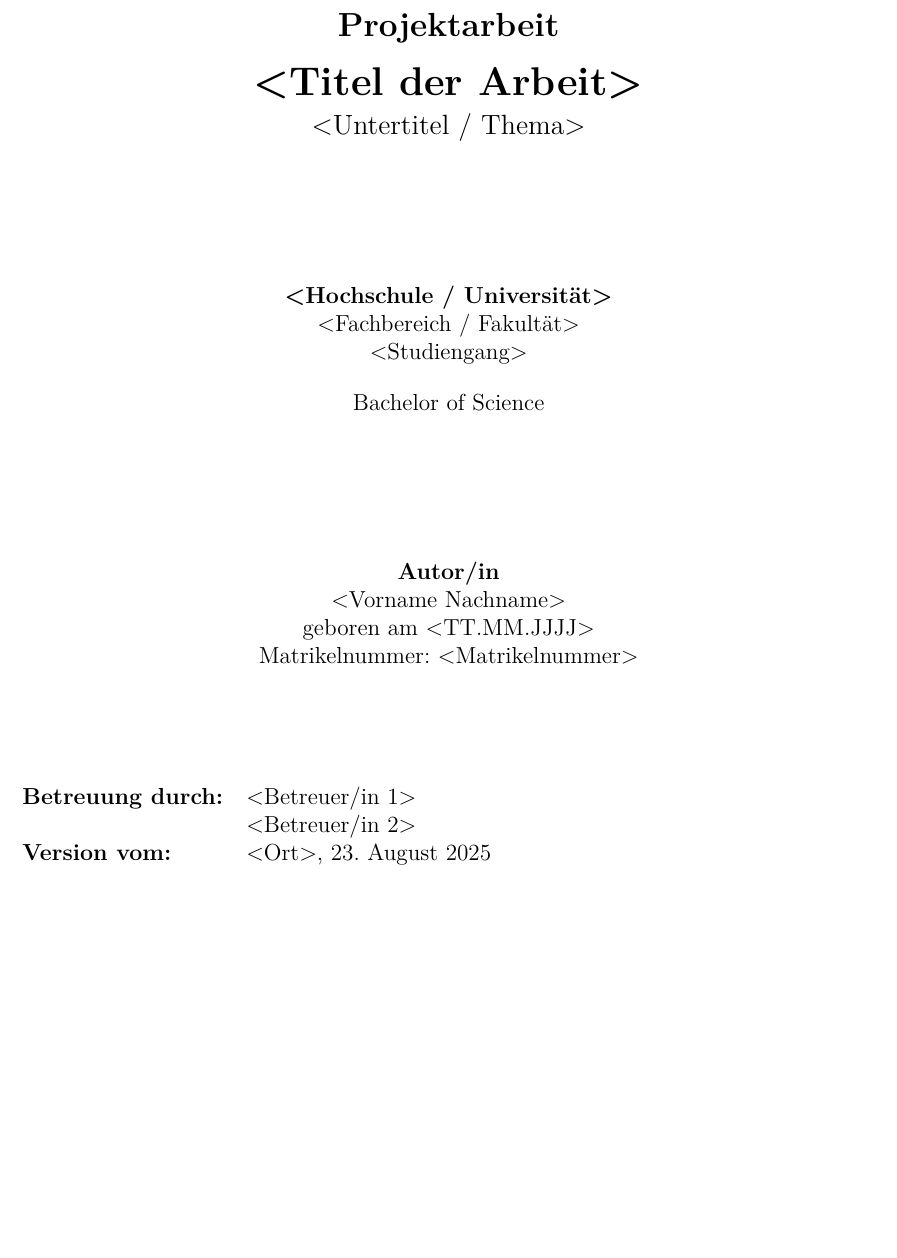
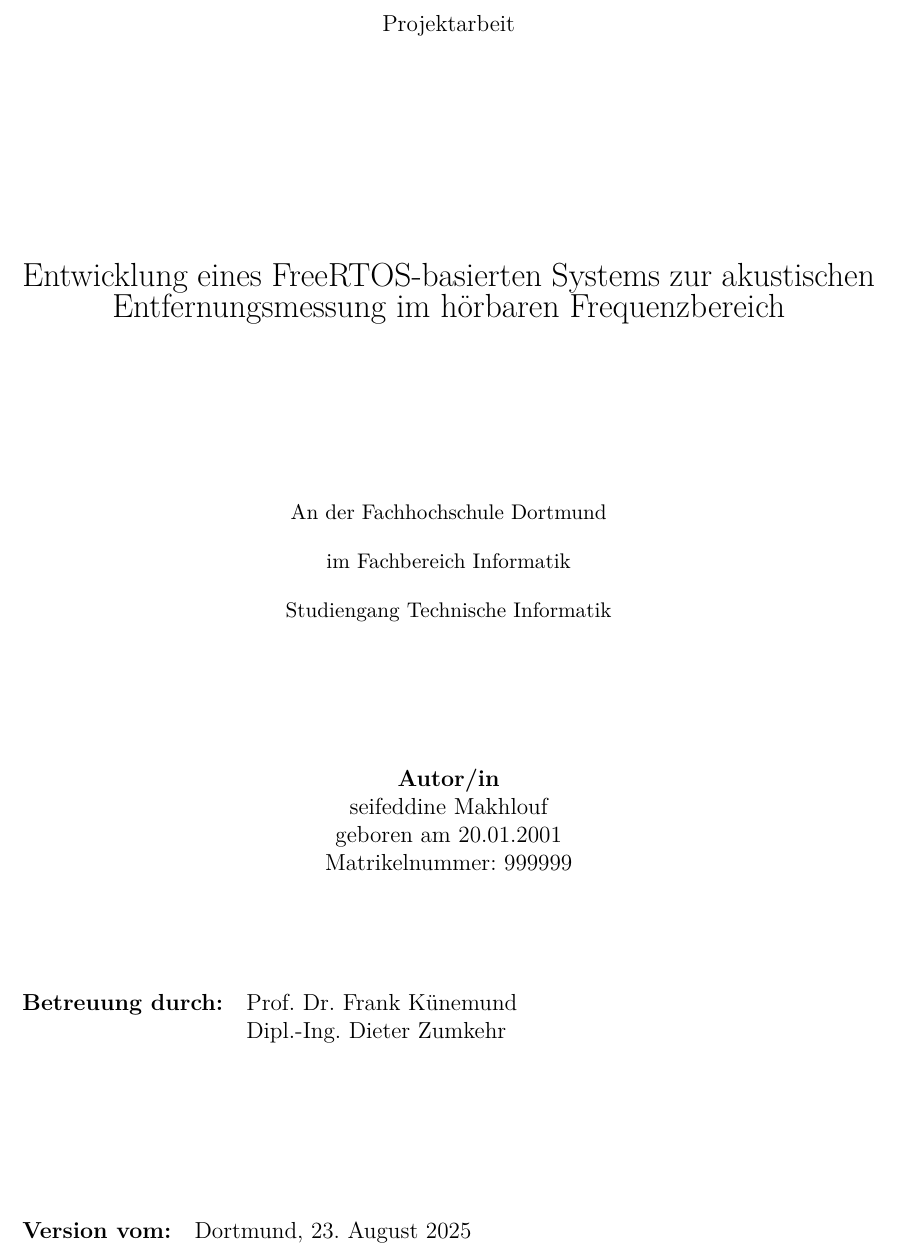
Before and after one commit to SaifMakk/ProjektsArbeit, a LaTeX document (Hauptdatei.tex, which reads latex_einstellungen/deckblatt.tex, latex_einstellungen/variablen.tex): part of page 1 of 14, cut so that both start at the same text, the shorter picture padded with empty space. Compiled offline with pdfLaTeX.

Commit message:
Cover aktualisiert: Titel/Untertitel, Institution, Betreuer korrigiert, Version unten, Typografie verfeinert; etoolbox hinzugefügt

```diff
--- a/Hauptdatei.tex
+++ b/Hauptdatei.tex
@@ -60,6 +60,7 @@
 %\pagestyle{headings}
 
 \usepackage{pdfpages}
+\usepackage{etoolbox}
 
 % erzeugt Inhaltsverzeichnis mit Querverweisen zu den Abschnitten (PDF Version)
 \usepackage[bookmarksnumbered,pdftitle={\titleDocument},hyperfootnotes=false]{hyperref}
--- a/latex_einstellungen/deckblatt.tex
+++ b/latex_einstellungen/deckblatt.tex
@@ -8,19 +8,26 @@
 %  \includegraphics[width=0.25\textwidth]{assets/logo.pdf}
 %\end{figure}
 
-\vspace*{2em}
+\vspace*{1.2cm}
 \begin{center}
-    {\Large \textbf{\documentType}}\\[1em]
-    {\LARGE \textbf{\titleDocument}}\\[0.5em]
-    {\large \subjectDocument}
+    {\normalsize \documentType}
 \end{center}
 
-\vspace{3em}
+\vspace{2.8cm}
 \begin{center}
-    \textbf{\university}\\
-    \faculty\\
-    \program\\[1em]
-    \degree
+
+    {\Large \subjectDocument}\\[0.8em]
+\end{center}
+
+\vspace{5.5em}
+\begin{center}
+    \begingroup
+    \small
+    \ifdefempty{\university}{}{\university\par}
+    \ifdefempty{\faculty}{}{\faculty\par}
+    \ifdefempty{\program}{}{\program\par}
+
+    \endgroup
 \end{center}
 
 \vspace{3em}
@@ -36,6 +43,13 @@
 \begin{tabular}{@{}ll}
 \textbf{Betreuung durch:} & \advisorA \\
                           & \advisorB \\
+\end{tabular}
+\end{flushleft}
+
+\vfill
+
+\begin{flushleft}
+\begin{tabular}{@{}ll}
 \textbf{Version vom:}    & \city, \today \\
 \end{tabular}
 \end{flushleft}
--- a/latex_einstellungen/variablen.tex
+++ b/latex_einstellungen/variablen.tex
@@ -1,23 +1,24 @@
 % Variablen welche innerhalb der gesamten Arbeit zur Verfügung stehen sollen
 % Titel und Thema
-\newcommand{\titleDocument}{<Titel der Arbeit>}
-\newcommand{\subjectDocument}{<Untertitel / Thema>}
+\newcommand{\titleDocument}{Projektarbeit}
+\newcommand{\subjectDocument}{Entwicklung eines FreeRTOS-basierten Systems zur akustischen Entfernungsmessung im hörbaren Frequenzbereich}
 
 % Dokumenttyp und Abschlussgrad
 \newcommand{\documentType}{Projektarbeit}
 \newcommand{\degree}{Bachelor of Science}
+\newcommand{\degreeShort}{B. Sc.}
 
 % Institution
-\newcommand{\university}{<Hochschule / Universität>}
-\newcommand{\faculty}{<Fachbereich / Fakultät>}
-\newcommand{\program}{<Studiengang>}
+\newcommand{\university}{An der Fachhochschule Dortmund}
+\newcommand{\faculty}{im Fachbereich Informatik}
+\newcommand{\program}{Studiengang Technische Informatik}
 
 % Autorendaten
-\newcommand{\authorName}{<Vorname Nachname>}
-\newcommand{\authorBirthdate}{<TT.MM.JJJJ>}
-\newcommand{\studentId}{<Matrikelnummer>}
-\newcommand{\city}{<Ort>}
+\newcommand{\authorName}{seifeddine Makhlouf}
+\newcommand{\authorBirthdate}{20.01.2001}
+\newcommand{\studentId}{999999}
+\newcommand{\city}{Dortmund}
 
 % Betreuung
-\newcommand{\advisorA}{<Betreuer/in 1>}
-\newcommand{\advisorB}{<Betreuer/in 2>}
+\newcommand{\advisorA}{Prof. Dr. Frank Künemund}
+\newcommand{\advisorB}{Dipl.-Ing. Dieter Zumkehr}
```
Also changed, not shown: Hauptdatei.pdf.
